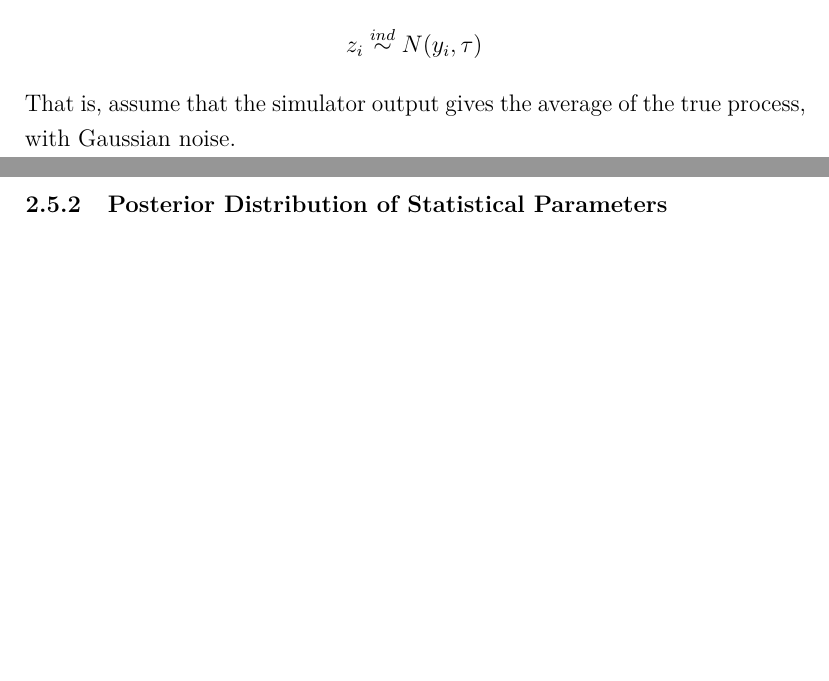
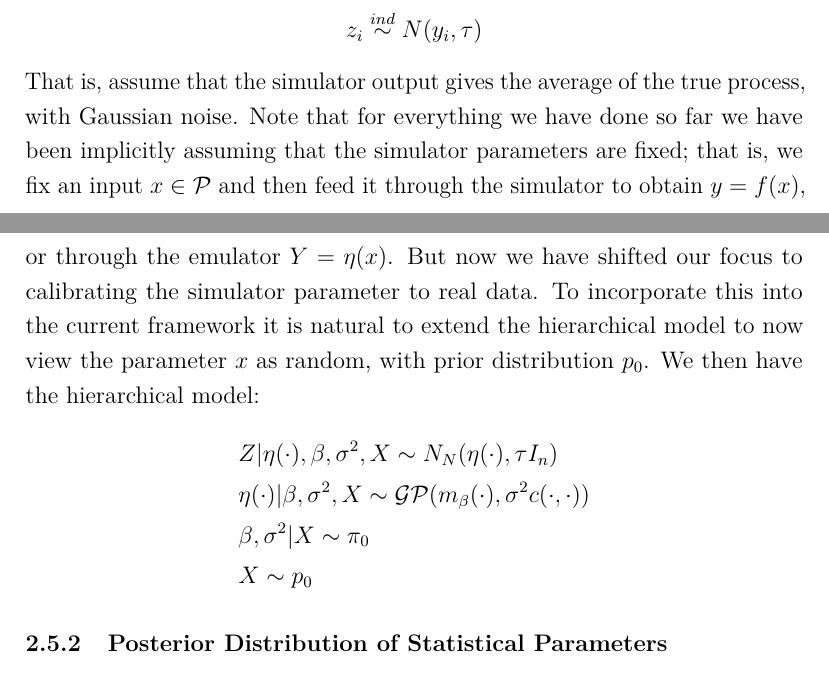
Before and after one commit to arob5/typed-notes, a LaTeX document (gaussian_process_modeling.tex): two parts of pages 10 and 11 of 13 before the commit and two parts of pages 10 and 11 of 14 after it, joined at a grey line, cut so that both start at the same text, the shorter picture padded with empty space. Compiled offline with pdfLaTeX.

Commit message:
Progress on GP notes

```diff
--- a/gaussian_process_modeling.tex
+++ b/gaussian_process_modeling.tex
@@ -295,7 +295,16 @@ possible parameter vectors given the real-world data. Note that when we say ``pa
 Suppose we observe $(x_i, z_i)$, $i = 1, \dots, N$ where the $z_i$ are observations of the outputs of the physical process that the simulator seeks to model. To incorporate this new information
 into the existing probabilistic framework we must assume some error model for these observations. We consider the simple case of a Gaussian error model:
 \[z_i \overset{ind}{\sim} N(y_i, \tau)\]
-That is, assume that the simulator output gives the average of the true process, with Gaussian noise.
+That is, assume that the simulator output gives the average of the true process, with Gaussian noise. Note that for everything we have done so far we have been implicitly assuming that the simulator
+parameters are fixed; that is, we fix an input $x \in \mathcal{P}$ and then feed it through the simulator to obtain $y = f(x)$, or through the emulator $Y = \eta(x)$. But now we have shifted our focus to
+calibrating the simulator parameter to real data. To incorporate this into the current framework it is natural to extend the hierarchical model to now view the parameter $x$ as random, with prior distribution
+$p_0$. We then have the hierarchical model:
+\begin{align*}
+&Z|\eta(\cdot), \beta, \sigma^2, X \sim N_N(\eta(\cdot), \tau I_n) \\
+&\eta(\cdot)|\beta, \sigma^2, X \sim \mathcal{GP}(m_\beta(\cdot), \sigma^2 c(\cdot, \cdot)) \\
+&\beta, \sigma^2|X \sim \pi_0 \\
+&X \sim p_0
+\end{align*}
 
 \subsubsection{Posterior Distribution of Statistical Parameters}
 For now, let's keep things simple and suppose $\tau$ is fixed/known. As before, we will
```
